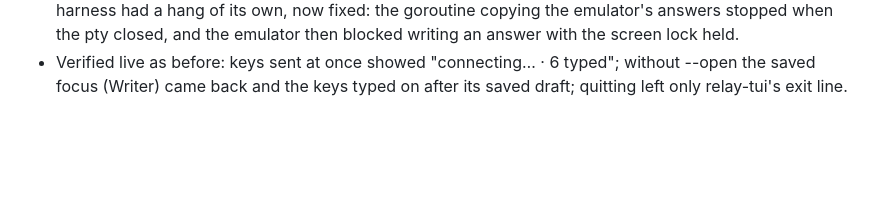
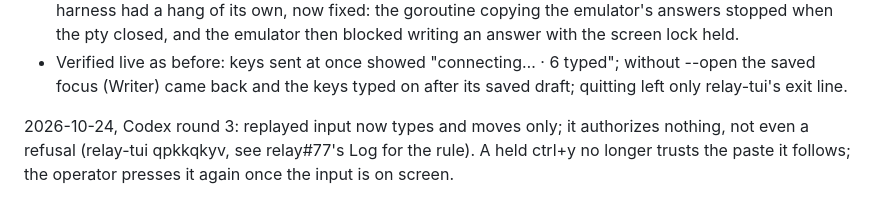
Before and after one commit to kirahowe/relay, a Markdown page: .issues/74-reopen-the-dashboard-looking-as-it-was-left.md, the part around the change. Drawn GitHub-style; blank space fills up the shorter version.

Commit message:
Log the authorization and keep-typing rules
relay-tui now authorizes only on a live key after the surface was
drawn, and only the operator moves the keys out of a text entry
(relay#74, #77).

```diff
--- a/.issues/74-reopen-the-dashboard-looking-as-it-was-left.md
+++ b/.issues/74-reopen-the-dashboard-looking-as-it-was-left.md
@@ -260,3 +260,8 @@ in the move from single-agent state to the hub's.
   typed"; without --open the saved focus (Writer) came back and the keys
   typed on after its saved draft; quitting left only relay-tui's exit
   line.
+
+2026-10-24, Codex round 3: replayed input now types and moves only; it
+authorizes nothing, not even a refusal (relay-tui qpkkqkyv, see
+relay#77's Log for the rule). A held ctrl+y no longer trusts the paste
+it follows; the operator presses it again once the input is on screen.
```
Also changed, not shown: .issues/77-move-around-the-dashboard-with-esc-to-move-and-type-to-talk.md (+49 -0 lines).
